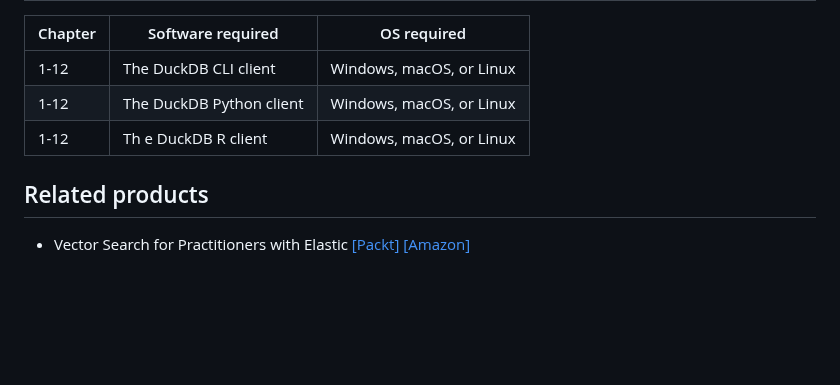
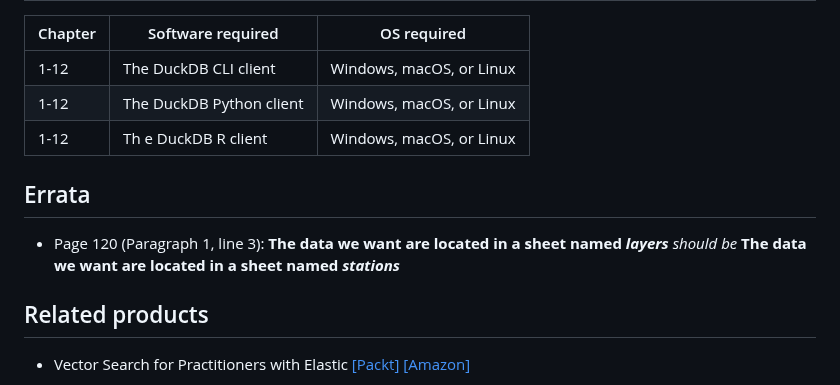
Before and after one commit to PacktPublishing/Getting-Started-with-DuckDB, a Markdown page: README.md, the part around the change. Rendered like a GitHub page; blank space fills up the shorter version.

```diff
--- a/README.md
+++ b/README.md
@@ -45,6 +45,10 @@ With the following software and hardware list you can run all code files present
 | 1-12 | The DuckDB Python client | Windows, macOS, or Linux |
 | 1-12 | Th e DuckDB R client | Windows, macOS, or Linux |
 
+## Errata
+
+* Page 120 (Paragraph 1, line 3): **The data we want are located in a sheet named _layers_** _should be_ **The data we want are located in a sheet named _stations_**
+
 ## Related products
 * Vector Search for Practitioners with Elastic [[Packt]](https://www.packtpub.com/product/vector-search-for-practitioners-with-elastic/9781805121022) [[Amazon]](https://www.amazon.com/Vector-Search-Practitioners-Elastic-observability/dp/1805121022/ref=sr_1_1?dib=eyJ2IjoiMSJ9.r8q88QE9fkss7e7-tsb9dw.vPChMCrBClSvQc2mx61Pq0NdULcbga9K4Rvvs3CECPo&dib_tag=se&keywords=Vector+Search+for+Practitioners+with+Elastic&qid=1718016084&sr=8-1)
 
```
